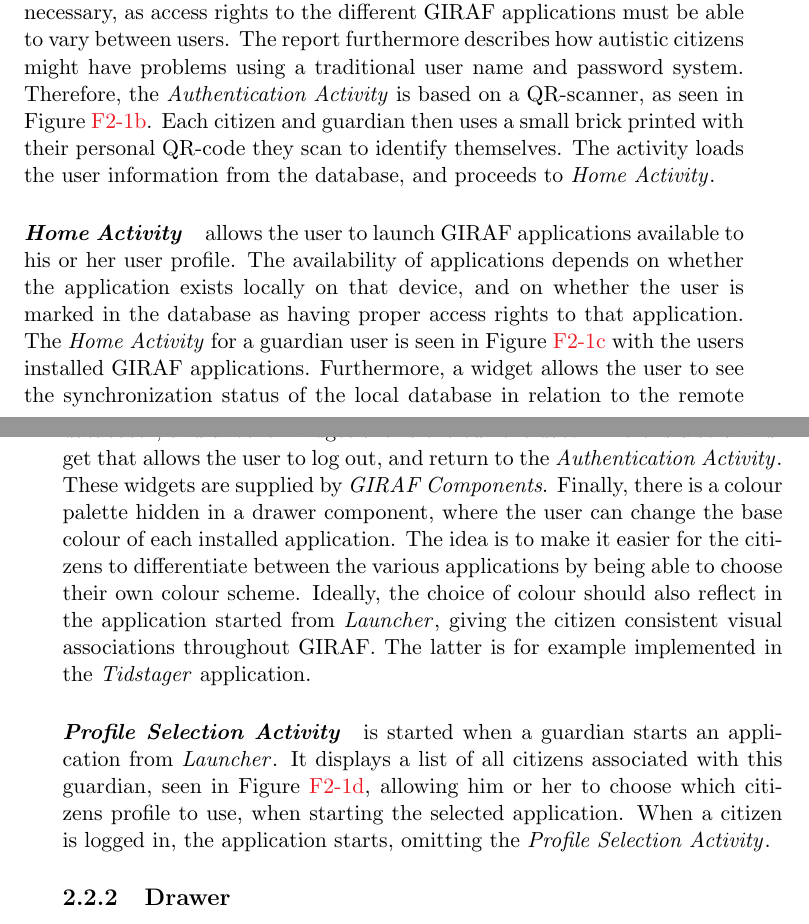
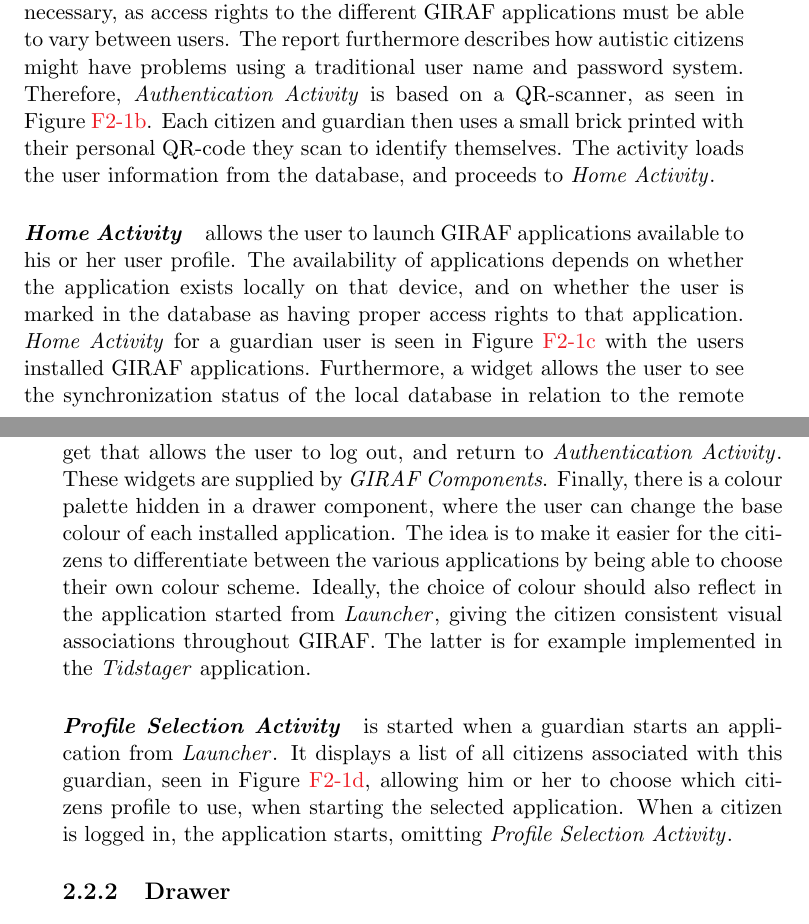
Before and after one commit to frmi/sw605f14-latex, a LaTeX thesis (master.tex, which reads documents/Sprint1/analysisanddesign/launcher-desc.tex): two parts of pages 17 and 18 of 94, joined at a grey line, cut so that both start at the same text. Compiled offline with pdfLaTeX.

Commit message:
Fixed alot of activities

```diff
--- a/documents/Sprint1/analysisanddesign/launcher-desc.tex
+++ b/documents/Sprint1/analysisanddesign/launcher-desc.tex
@@ -56,15 +56,15 @@
 \paragraph{\authenticationactivity} requires the user to authenticate him- or herself before proceeding.
 \citet{launcher2012} describes why user identification is necessary, as access rights to the different \giraf applications must be able to vary between users.
 The report furthermore describes how autistic citizens might have problems using a traditional user name and password system.
-Therefore, the \authenticationactivity is based on a QR-scanner, as seen in \cref{fig:launcheractivity:auth}.
+Therefore, \authenticationactivity is based on a QR-scanner, as seen in \cref{fig:launcheractivity:auth}.
 Each citizen and guardian then uses a small brick printed with their personal QR-code they scan to identify themselves.
 The activity loads the user information from the database, and proceeds to \homeactivity.
 
 \paragraph{\homeactivity} allows the user to launch \giraf applications available to his or her user profile.
 The availability of applications depends on whether the application exists locally on that device, and on whether the user is marked in the database as having proper access rights to that application.
-The \homeactivity for a guardian user is seen in \cref{fig:launcheractivity:home} with the users installed \giraf applications.
+\homeactivity for a guardian user is seen in \cref{fig:launcheractivity:home} with the users installed \giraf applications.
 Furthermore, a widget allows the user to see the synchronization status of the local database in relation to the remote database\footnote{The connection indicator widget currently has no effect, since database synchronization is not yet implemented.}, and another widget shows the current date.
-There is also a widget that allows the user to log out, and return to the \authenticationactivity.
+There is also a widget that allows the user to log out, and return to \authenticationactivity.
 These widgets are supplied by \textit{\giraf Components}.
 Finally, there is a colour palette hidden in a drawer component, where the user can change the base colour of each installed application.
 The idea is to make it easier for the citizens to differentiate between the various applications by being able to choose their own colour scheme.
@@ -73,4 +73,4 @@
 
 \paragraph{\profileselectionactivity} is started when a guardian starts an application from \launcher.
 It displays a list of all citizens associated with this guardian, seen in \cref{fig:launcheractivity:profile}, allowing him or her to choose which citizens profile to use, when starting the selected application.
-When a citizen is logged in, the application starts, omitting the \profileselectionactivity.
+When a citizen is logged in, the application starts, omitting \profileselectionactivity.
```
